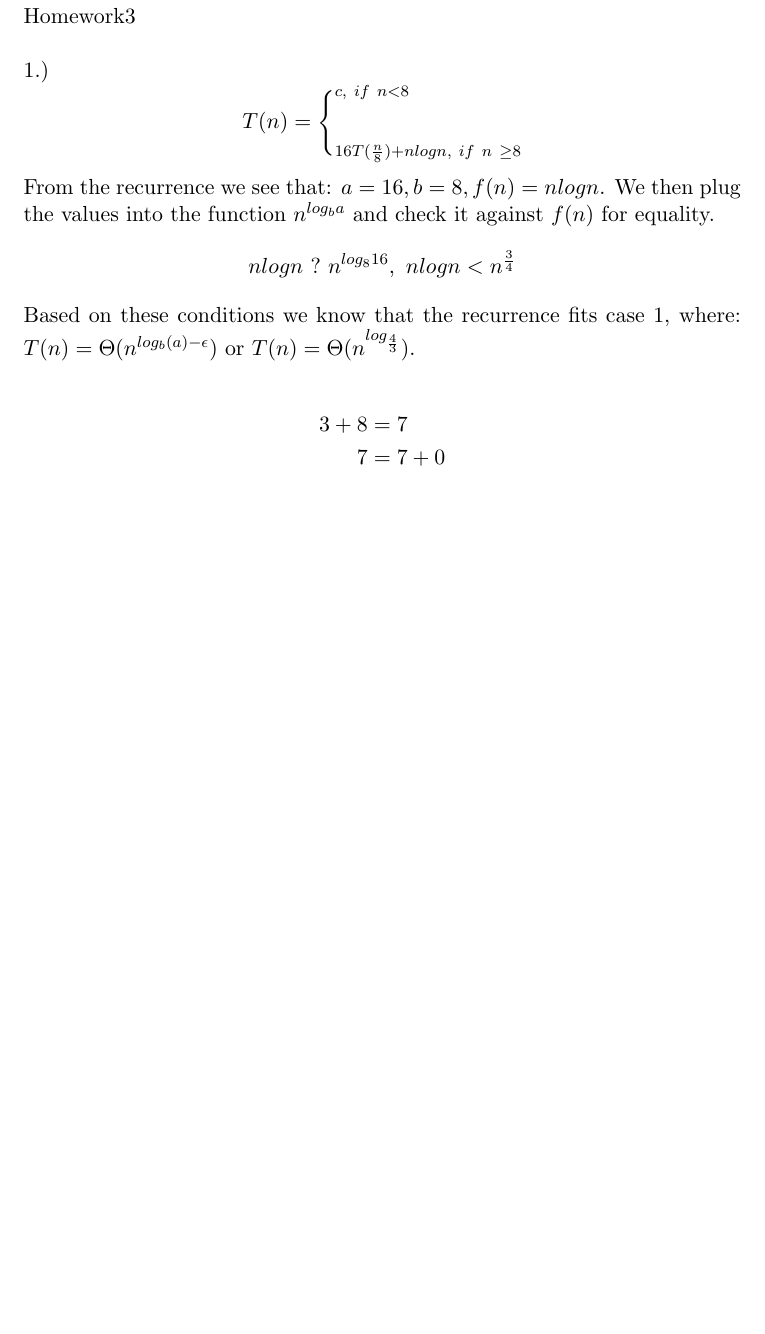
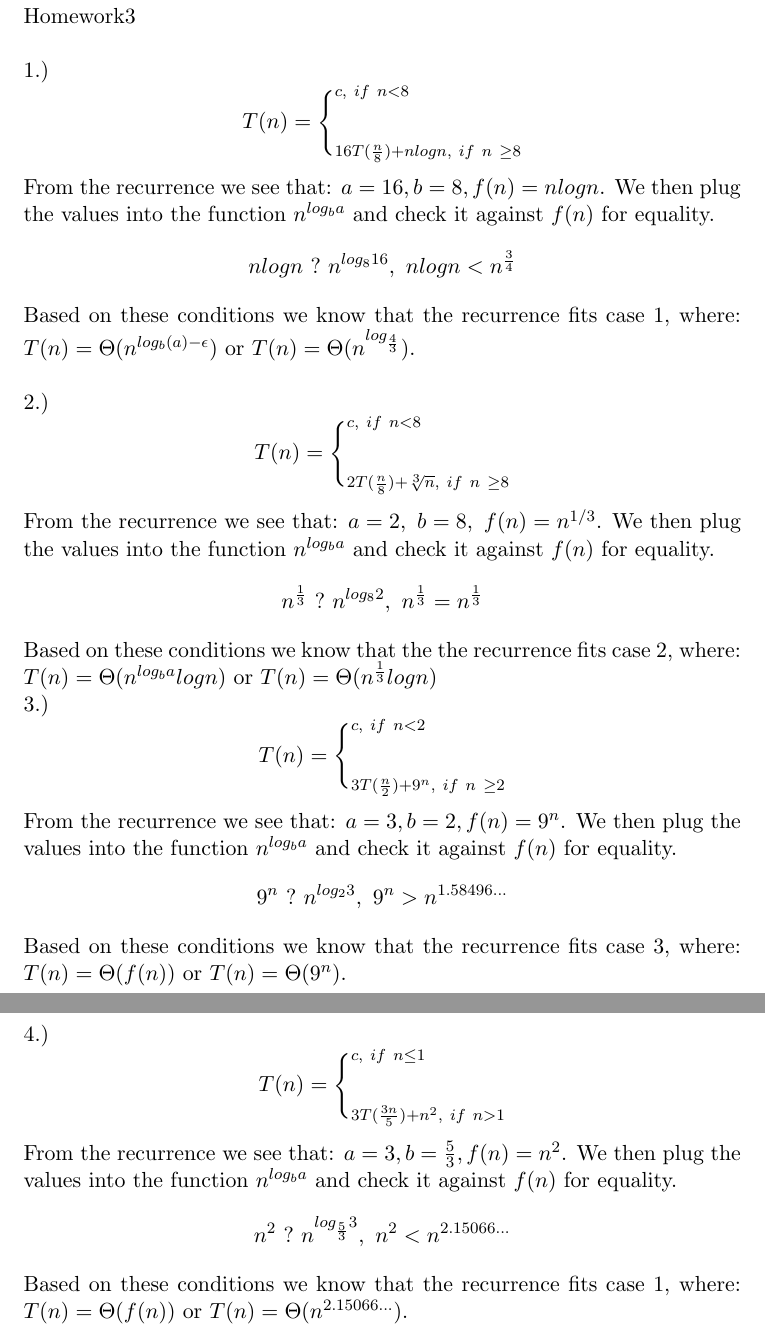
Before and after one commit to matthewSkipworth/master_theorem_and_other_recurrence_problems, a LaTeX problem sheet (HW3/HW3.tex): part of the page before the commit and two parts of pages 1 and 2 of 2 after it, the two joined at a grey line, cut so that both start at the same text, the shorter picture padded with empty space. Compiled offline with pdfLaTeX.

Commit message:
second push

```diff
--- a/HW3/HW3.tex
+++ b/HW3/HW3.tex
@@ -11,10 +11,29 @@ We then plug the values into the function $n^{log_{b}a}$ and check
 it against $f(n)$ for equality.
 $$nlogn\ ?\ n^{log_{8}16},\ nlogn<n^{\frac{3}{4}}$$
 Based on these conditions we know that the recurrence fits case 1,
-where: $T(n)= \Theta(n^{log_{b}(a)-\epsilon})$ or $T(n)=  \Theta(n^{log_{\frac{4}{3}}})$.
-
-\begin{align*}
-3+8&=7\\
-7&=7+0
-\end{align*}
+where: $T(n)= \Theta(n^{log_{b}(a)-\epsilon})$ or $T(n)=  \Theta(n^{log_{\frac{4}{3}}})$.\\ \\
+2.) $$T(n)= \Bigg\{^{c,\ if\ n<8}_{2T(\frac{n}{8})+\sqrt[3]{n},\ if\ n\ \geq 8}$$
+From the recurrence we see that: $a=2,\ b=8,\ f(n)=n^{1/3}$.
+We then plug the values into the function $n^{log_{b}a}$ and check
+it against $f(n)$ for equality.
+$$n^{ \frac{1}{3}}\ ?\ n^{log_{8}2},\ n^{ \frac{1}{3}}=n^{ \frac{1}{3}}$$
+Based on these conditions we know that the the recurrence fits case 2, where: $T(n)= \Theta(n^{log_{b}a}logn)$ or $T(n)=\Theta(n^{\frac{1}{3}}logn)$\\
+3.) $$T(n)= \Bigg\{^{c,\ if\ n<2}_{3T(\frac{n}{2})+9^{n},\ if\ n\ \geq 2}$$
+From the recurrence we see that: $a=3, b=2, f(n)=9^n$.
+We then plug the values into the function $n^{log_{b}a}$ and check
+it against $f(n)$ for equality.
+$$9^n\ ?\ n^{log_{2}3},\ 9^n>n^{1.58496 \dots}$$
+Based on these conditions we know that the recurrence fits case 3,
+where: $T(n)= \Theta(f(n))$ or $T(n)=  \Theta(9^n)$.\\ \\
+4.) $$T(n)= \Bigg\{^{c,\ if\ n\leq1}_{3T(\frac{3n}{5})+n^{2},\ if\ n > 1}$$
+From the recurrence we see that: $a=3, b=\frac{5}{3}, f(n)=n^{2}$.
+We then plug the values into the function $n^{log_{b}a}$ and check
+it against $f(n)$ for equality.
+$$n^{2}\ ?\ n^{log_{\frac{5}{3}}3},\ n^2<n^{2.15066 \dots}$$
+Based on these conditions we know that the recurrence fits case 1,
+where: $T(n)= \Theta(f(n))$ or $T(n)=  \Theta(n^{2.15066 \dots})$.\\ \\
+%\begin{align*}
+%3+8&=7\\
+%7&=7+0
+%\end{align*}
 \end{document}
```
